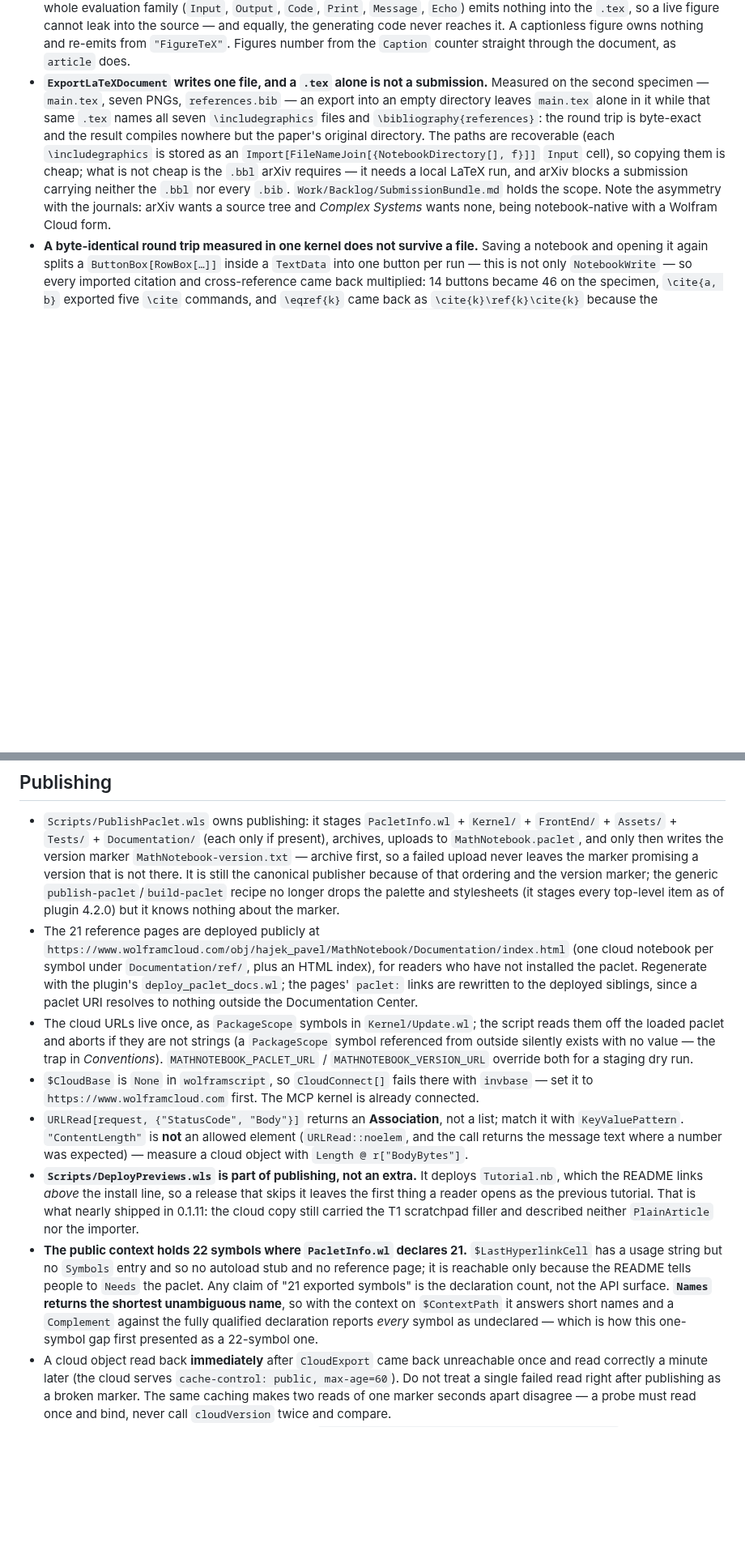
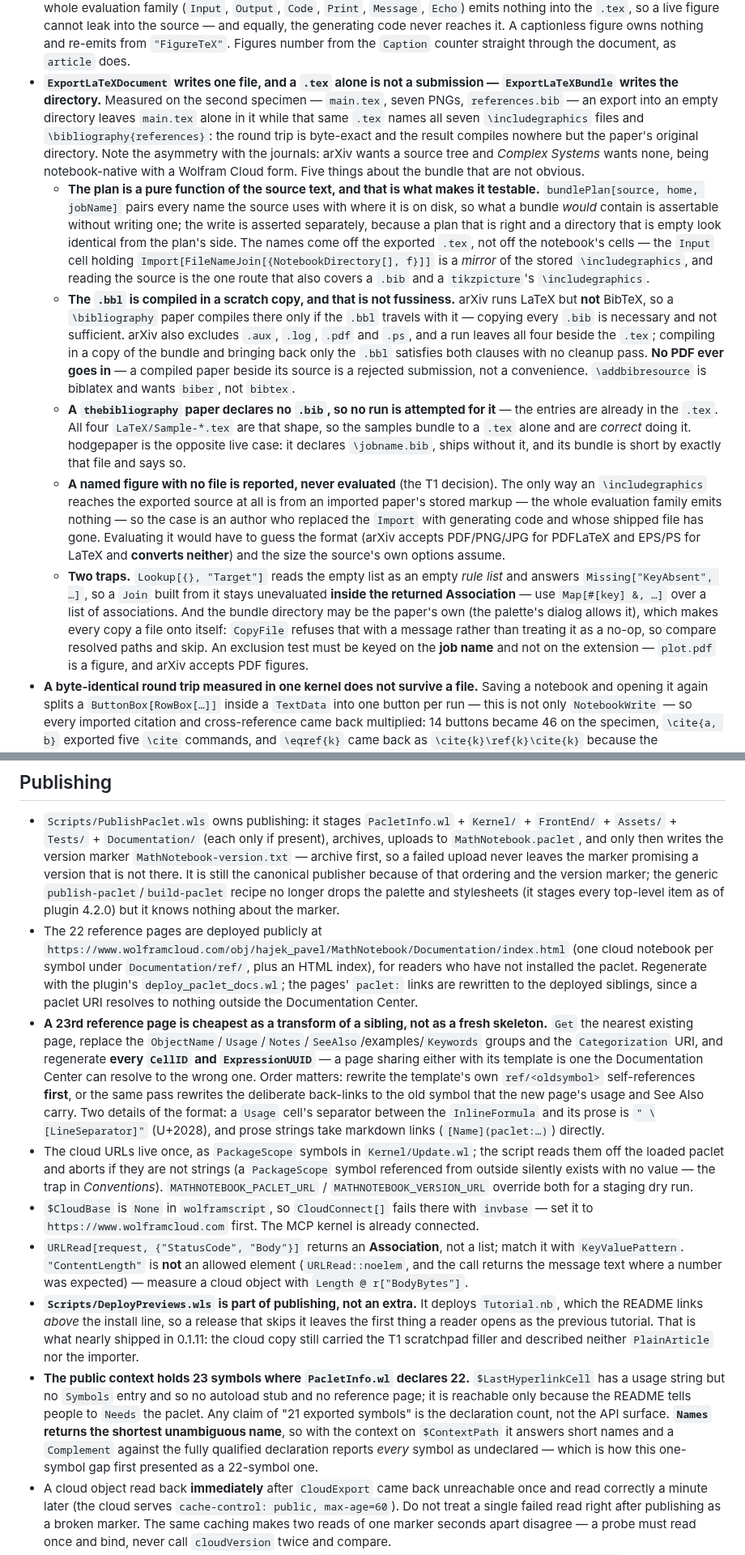
Before and after one commit to WolframInstitute/MathNotebook, a Markdown page: CLAUDE.md, 2 parts joined by grey strips. Shown at 81% size. Drawn GitHub-style; blank space fills up the shorter version.

```diff
--- a/CLAUDE.md
+++ b/CLAUDE.md
@@ -49,7 +49,12 @@ The root holds only `.gitignore`, `CLAUDE.md`, `LICENSE`, `README.md` and `run_t
 - **`LaTeX/Sample-*.tex` are the only documents the repo actually contains, and the only ones anywhere here with a `thebibliography`** — both specimen papers use a `.bib`. They are small and cover the whole converter, so `Tests/Specimens.wlt` pins them beside the two absent papers and a fresh clone still asserts something.
 - **A `.bib` field cannot be found by a string pattern**: a value holds both the comma that separates fields and the braces that end the entry (`title={A first paper, with a comma}`). `Accumulate` over the brace characters gives the depths in one pass — cut at the commas at depth 0, stop where the depth first reaches −1. Also, six named characters such a parser wants do not exist (`\[NAcute]`, `\[SAcute]`, `\[ZAcute]`, `\[IBar]`, `\[OBar]`, `\[UBar]` print as their own literal name) while their neighbours do; sweep an accent table in the kernel rather than inferring it.
 - **A `figure` is the caption plus the code that draws the picture.** The caption becomes a `Caption` cell the notebook owns and writes back, and the rest of the environment's source — `[htpb]`, `\centering`, the `\includegraphics` options, a whole `tikzpicture` — rides verbatim in a `"FigurePrefix"` rule with everything after the caption in `"Trailing"`, where `labelledCell` finds the `\label` as it does for a section. That is how TikZ survives a round trip the notebook cannot render. Each `\includegraphics` becomes an `Input` cell holding `Import[FileNameJoin[{NotebookDirectory[], file}]]`, to be replaced with the code that *generates* the picture; the whole evaluation family (`Input`, `Output`, `Code`, `Print`, `Message`, `Echo`) emits nothing into the `.tex`, so a live figure cannot leak into the source — and equally, the generating code never reaches it. A captionless figure owns nothing and re-emits from `"FigureTeX"`. Figures number from the `Caption` counter straight through the document, as `article` does.
-- **`ExportLaTeXDocument` writes one file, and a `.tex` alone is not a submission.** Measured on the second specimen — `main.tex`, seven PNGs, `references.bib` — an export into an empty directory leaves `main.tex` alone in it while that same `.tex` names all seven `\includegraphics` files and `\bibliography{references}`: the round trip is byte-exact and the result compiles nowhere but the paper's original directory. The paths are recoverable (each `\includegraphics` is stored as an `Import[FileNameJoin[{NotebookDirectory[], f}]]` `Input` cell), so copying them is cheap; what is not cheap is the `.bbl` arXiv requires — it needs a local LaTeX run, and arXiv blocks a submission carrying neither the `.bbl` nor every `.bib`. `Work/Backlog/SubmissionBundle.md` holds the scope. Note the asymmetry with the journals: arXiv wants a source tree and *Complex Systems* wants none, being notebook-native with a Wolfram Cloud form.
+- **`ExportLaTeXDocument` writes one file, and a `.tex` alone is not a submission — `ExportLaTeXBundle` writes the directory.** Measured on the second specimen — `main.tex`, seven PNGs, `references.bib` — an export into an empty directory leaves `main.tex` alone in it while that same `.tex` names all seven `\includegraphics` files and `\bibliography{references}`: the round trip is byte-exact and the result compiles nowhere but the paper's original directory. Note the asymmetry with the journals: arXiv wants a source tree and *Complex Systems* wants none, being notebook-native with a Wolfram Cloud form. Five things about the bundle that are not obvious.
+  - **The plan is a pure function of the source text, and that is what makes it testable.** `bundlePlan[source, home, jobName]` pairs every name the source uses with where it is on disk, so what a bundle *would* contain is assertable without writing one; the write is asserted separately, because a plan that is right and a directory that is empty look identical from the plan's side. The names come off the exported `.tex`, not off the notebook's cells — the `Input` cell holding `Import[FileNameJoin[{NotebookDirectory[], f}]]` is a *mirror* of the stored `\includegraphics`, and reading the source is the one route that also covers a `.bib` and a `tikzpicture`'s `\includegraphics`.
+  - **The `.bbl` is compiled in a scratch copy, and that is not fussiness.** arXiv runs LaTeX but **not** BibTeX, so a `\bibliography` paper compiles there only if the `.bbl` travels with it — copying every `.bib` is necessary and not sufficient. arXiv also excludes `.aux`, `.log`, `.pdf` and `.ps`, and a run leaves all four beside the `.tex`; compiling in a copy of the bundle and bringing back only the `.bbl` satisfies both clauses with no cleanup pass. **No PDF ever goes in** — a compiled paper beside its source is a rejected submission, not a convenience. `\addbibresource` is biblatex and wants `biber`, not `bibtex`.
+  - **A `thebibliography` paper declares no `.bib`, so no run is attempted for it** — the entries are already in the `.tex`. All four `LaTeX/Sample-*.tex` are that shape, so the samples bundle to a `.tex` alone and are *correct* doing it. hodgepaper is the opposite live case: it declares `\jobname.bib`, ships without it, and its bundle is short by exactly that file and says so.
+  - **A named figure with no file is reported, never evaluated** (the T1 decision). The only way an `\includegraphics` reaches the exported source at all is from an imported paper's stored markup — the whole evaluation family emits nothing — so the case is an author who replaced the `Import` with generating code and whose shipped file has gone. Evaluating it would have to guess the format (arXiv accepts PDF/PNG/JPG for PDFLaTeX and EPS/PS for LaTeX and **converts neither**) and the size the source's own options assume.
+  - **Two traps.** `Lookup[{}, "Target"]` reads the empty list as an empty *rule list* and answers `Missing["KeyAbsent", …]`, so a `Join` built from it stays unevaluated **inside the returned Association** — use `Map[#[key] &, …]` over a list of associations. And the bundle directory may be the paper's own (the palette's dialog allows it), which makes every copy a file onto itself: `CopyFile` refuses that with a message rather than treating it as a no-op, so compare resolved paths and skip. An exclusion test must be keyed on the **job name** and not on the extension — `plot.pdf` is a figure, and arXiv accepts PDF figures.
 - **A byte-identical round trip measured in one kernel does not survive a file.** Saving a notebook and opening it again splits a `ButtonBox[RowBox[…]]` inside a `TextData` into one button per run — this is not only `NotebookWrite` — so every imported citation and cross-reference came back multiplied: 14 buttons became 46 on the specimen, `\cite{a, b}` exported five `\cite` commands, and `\eqref{k}` came back as `\cite{k}\ref{k}\cite{k}` because the parentheses had been carried off into buttons of their own. `mergedButtons` in `Document.wl` rejoins consecutive buttons on one key before anything reads them. Any fidelity claim about a notebook must go through `Export`/`NotebookOpen`/`NotebookGet` at least once. The same reopen also **groups** cells into `CellGroupData` — harmless, since `notebookCellList` flattens, but a naive `Cases[…, Cell[_, style_String, ___]]` on a reopened notebook then reports almost nothing.
 - **`NotebookEvaluate` inside `UsingFrontEnd` hangs**: the front end's evaluator is the kernel driving it. Put an `Output` cell in kernel-side with `ToBoxes` instead — cheaper, and the assertion is the same. (Relatedly, `Cases` on a `Notebook` defaults to level 1, where the only elements are the cell *list* and the options.)
 - **In a string pattern `~~` binds loosest and `:` tightest**, so `optional : ( … ) | "" ~~ rest` is `StringExpression[Pattern[optional, Alternatives[…, ""]], rest]`, not an `Alternatives` over the whole pattern as it reads.
@@ -106,12 +111,13 @@ The root holds only `.gitignore`, `CLAUDE.md`, `LICENSE`, `README.md` and `run_t
 ## Publishing
 
 - `Scripts/PublishPaclet.wls` owns publishing: it stages `PacletInfo.wl` + `Kernel/` + `FrontEnd/` + `Assets/` + `Tests/` + `Documentation/` (each only if present), archives, uploads to `MathNotebook.paclet`, and only then writes the version marker `MathNotebook-version.txt` — archive first, so a failed upload never leaves the marker promising a version that is not there. It is still the canonical publisher because of that ordering and the version marker; the generic `publish-paclet`/`build-paclet` recipe no longer drops the palette and stylesheets (it stages every top-level item as of plugin 4.2.0) but it knows nothing about the marker.
-- The 21 reference pages are deployed publicly at `https://www.wolframcloud.com/obj/hajek_pavel/MathNotebook/Documentation/index.html` (one cloud notebook per symbol under `Documentation/ref/`, plus an HTML index), for readers who have not installed the paclet. Regenerate with the plugin's `deploy_paclet_docs.wl`; the pages' `paclet:` links are rewritten to the deployed siblings, since a paclet URI resolves to nothing outside the Documentation Center.
+- The 22 reference pages are deployed publicly at `https://www.wolframcloud.com/obj/hajek_pavel/MathNotebook/Documentation/index.html` (one cloud notebook per symbol under `Documentation/ref/`, plus an HTML index), for readers who have not installed the paclet. Regenerate with the plugin's `deploy_paclet_docs.wl`; the pages' `paclet:` links are rewritten to the deployed siblings, since a paclet URI resolves to nothing outside the Documentation Center.
+- **A 23rd reference page is cheapest as a transform of a sibling, not as a fresh skeleton.** `Get` the nearest existing page, replace the `ObjectName`/`Usage`/`Notes`/`SeeAlso`/examples/`Keywords` groups and the `Categorization` URI, and regenerate **every `CellID` and `ExpressionUUID`** — a page sharing either with its template is one the Documentation Center can resolve to the wrong one. Order matters: rewrite the template's own `ref/<oldsymbol>` self-references **first**, or the same pass rewrites the deliberate back-links to the old symbol that the new page's usage and See Also carry. Two details of the format: a `Usage` cell's separator between the `InlineFormula` and its prose is `" \[LineSeparator]"` (U+2028), and prose strings take markdown links (`[Name](paclet:…)`) directly.
 - The cloud URLs live once, as `PackageScope` symbols in `Kernel/Update.wl`; the script reads them off the loaded paclet and aborts if they are not strings (a `PackageScope` symbol referenced from outside silently exists with no value — the trap in *Conventions*). `MATHNOTEBOOK_PACLET_URL` / `MATHNOTEBOOK_VERSION_URL` override both for a staging dry run.
 - `$CloudBase` is `None` in `wolframscript`, so `CloudConnect[]` fails there with `invbase` — set it to `https://www.wolframcloud.com` first. The MCP kernel is already connected.
 - `URLRead[request, {"StatusCode", "Body"}]` returns an **Association**, not a list; match it with `KeyValuePattern`. `"ContentLength"` is **not** an allowed element (`URLRead::noelem`, and the call returns the message text where a number was expected) — measure a cloud object with `Length @ r["BodyBytes"]`.
 - **`Scripts/DeployPreviews.wls` is part of publishing, not an extra.** It deploys `Tutorial.nb`, which the README links *above* the install line, so a release that skips it leaves the first thing a reader opens as the previous tutorial. That is what nearly shipped in 0.1.11: the cloud copy still carried the T1 scratchpad filler and described neither `PlainArticle` nor the importer.
-- **The public context holds 22 symbols where `PacletInfo.wl` declares 21.** `$LastHyperlinkCell` has a usage string but no `Symbols` entry and so no autoload stub and no reference page; it is reachable only because the README tells people to `Needs` the paclet. Any claim of "21 exported symbols" is the declaration count, not the API surface. **`Names` returns the shortest unambiguous name**, so with the context on `$ContextPath` it answers short names and a `Complement` against the fully qualified declaration reports *every* symbol as undeclared — which is how this one-symbol gap first presented as a 22-symbol one.
+- **The public context holds 23 symbols where `PacletInfo.wl` declares 22.** `$LastHyperlinkCell` has a usage string but no `Symbols` entry and so no autoload stub and no reference page; it is reachable only because the README tells people to `Needs` the paclet. Any claim of "21 exported symbols" is the declaration count, not the API surface. **`Names` returns the shortest unambiguous name**, so with the context on `$ContextPath` it answers short names and a `Complement` against the fully qualified declaration reports *every* symbol as undeclared — which is how this one-symbol gap first presented as a 22-symbol one.
 - A cloud object read back **immediately** after `CloudExport` came back unreachable once and read correctly a minute later (the cloud serves `cache-control: public, max-age=60`). Do not treat a single failed read right after publishing as a broken marker. The same caching makes two reads of one marker seconds apart disagree — a probe must read once and bind, never call `cloudVersion` twice and compare.
 - Versions compare only as padded integer lists (`PadRight[ToExpression @ StringSplit[v, "."], 4]`); as strings `"0.1.12"` sorts before `"0.1.9"`. `Order[a, b]` is `-1` when `a` sorts **after** `b`, so "the cloud is newer" is `Order[cloudList, installedList] === -1`.
 - `UpdateMathNotebook[]` needs a front end — `Notebooks[]`, `MessageDialog` and `FrontEndExecute` all fail in a bare `wolframscript` kernel. They do **not** fail inside `UsingFrontEnd[...]`, so the whole install path *is* drivable headless: wrap `installUpdate` in `UsingFrontEnd`, having first `NotebookOpen`ed the palette `Visible -> False` so `reopenPalette` has something to close. Only the `MessageDialog` in the exported wrapper is left untested that way. Its decision core (`updateAction`, `updateMessage`) is pure and is what the `.wlt` tests cover.
```
Also changed, not shown: README.md (+4 -0 lines), Work/Backlog/SubmissionBundle.md (deleted, +0 -72 lines), Work/Done/2026-07-28-SubmissionBundle.md (added, +129 -0 lines), Work/README.md (+35 -26 lines), Images/Palette.png, 14 other files.
